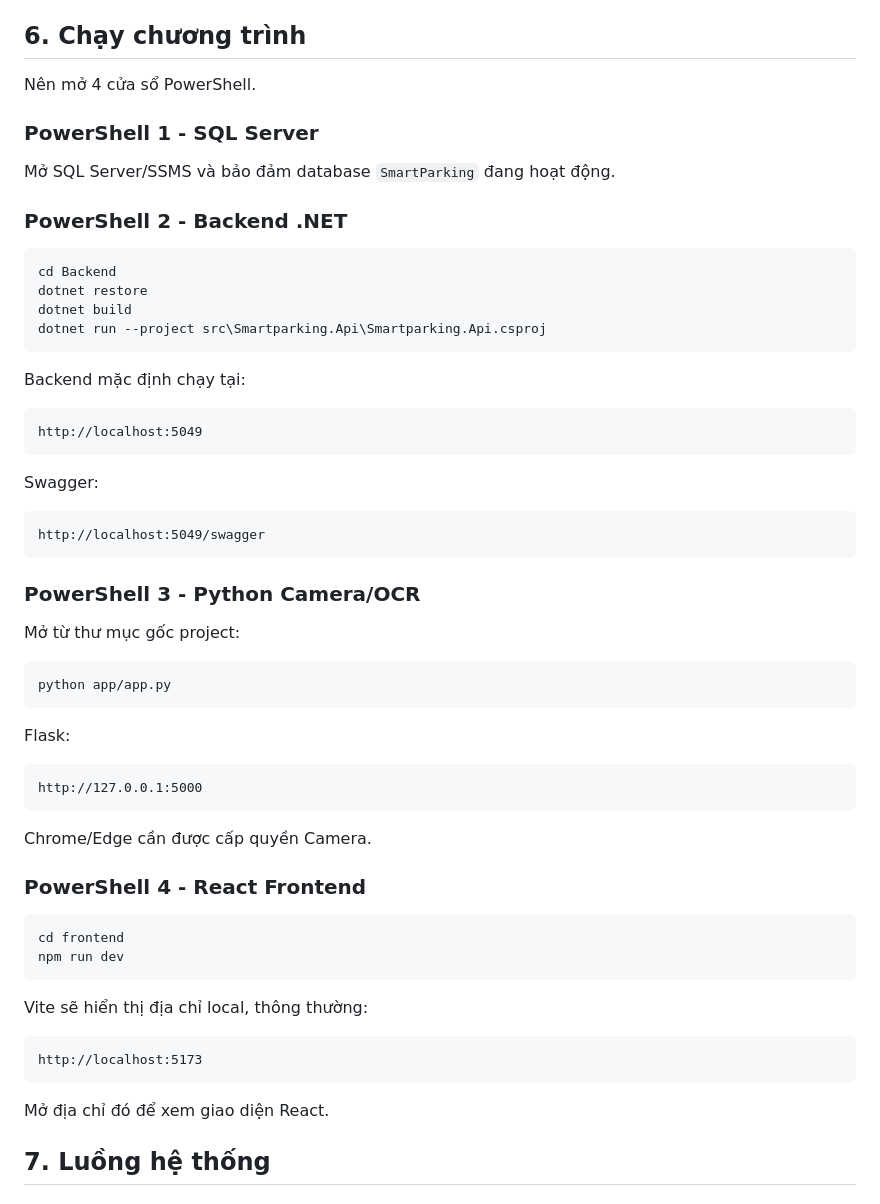
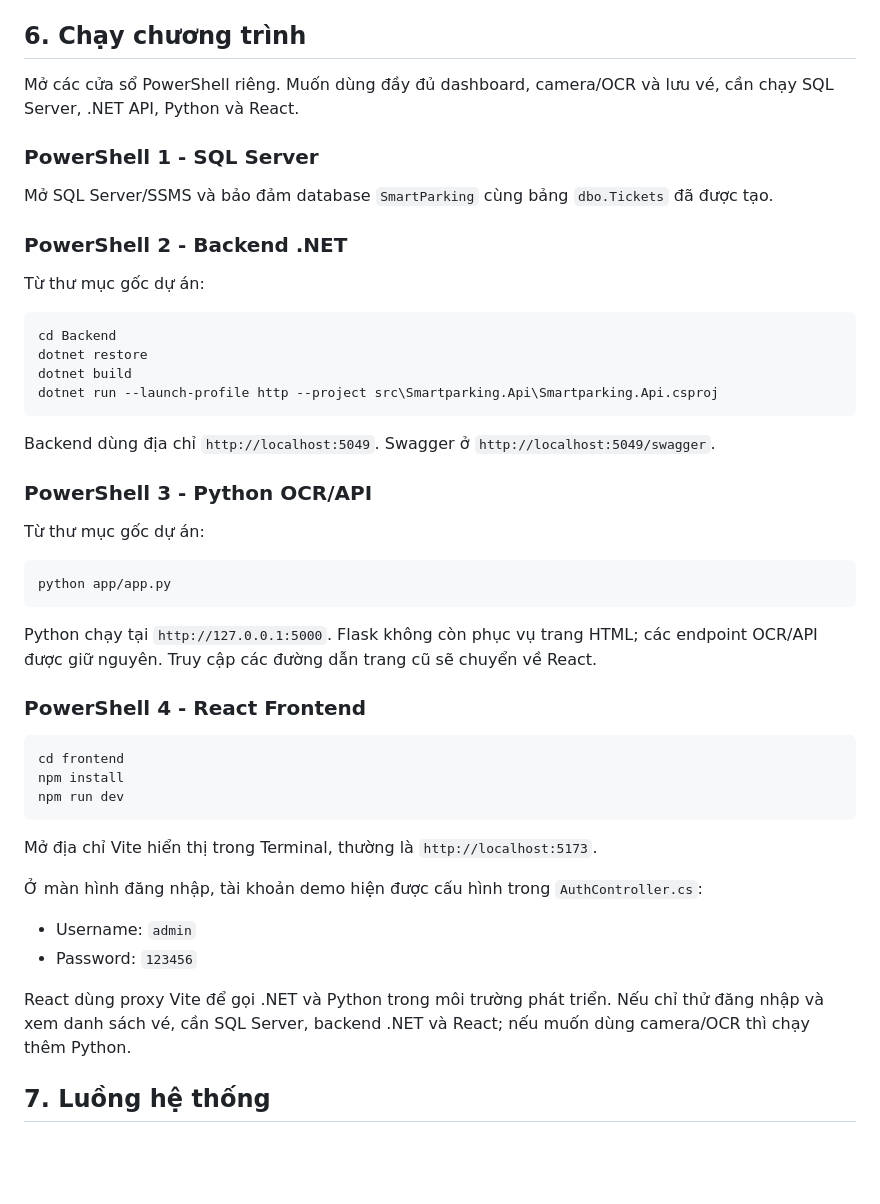
Before and after one commit to khoideptrai1410-wq/DEV-SMARTPARKING, a Markdown page: README.md, the part around one of its changes. Drawn GitHub-style; blank space fills up the shorter version.

````diff
--- a/README.md
+++ b/README.md
@@ -207,63 +207,50 @@ ORDER BY TicketId DESC;
 
 ## 6. Chạy chương trình
 
-Nên mở 4 cửa sổ PowerShell.
+Mở các cửa sổ PowerShell riêng. Muốn dùng đầy đủ dashboard, camera/OCR và lưu vé, cần chạy SQL Server, .NET API, Python và React.
 
 ### PowerShell 1 - SQL Server
 
-Mở SQL Server/SSMS và bảo đảm database `SmartParking` đang hoạt động.
+Mở SQL Server/SSMS và bảo đảm database `SmartParking` cùng bảng `dbo.Tickets` đã được tạo.
 
 ### PowerShell 2 - Backend .NET
+
+Từ thư mục gốc dự án:
 
 ```powershell
 cd Backend
 dotnet restore
 dotnet build
-dotnet run --project src\Smartparking.Api\Smartparking.Api.csproj
+dotnet run --launch-profile http --project src\Smartparking.Api\Smartparking.Api.csproj
 ```
 
-Backend mặc định chạy tại:
+Backend dùng địa chỉ `http://localhost:5049`. Swagger ở `http://localhost:5049/swagger`.
 
-```text
-http://localhost:5049
-```
+### PowerShell 3 - Python OCR/API
 
-Swagger:
-
-```text
-http://localhost:5049/swagger
-```
-
-### PowerShell 3 - Python Camera/OCR
-
-Mở từ thư mục gốc project:
+Từ thư mục gốc dự án:
 
 ```powershell
 python app/app.py
 ```
 
-Flask:
-
-```text
-http://127.0.0.1:5000
-```
-
-Chrome/Edge cần được cấp quyền Camera.
+Python chạy tại `http://127.0.0.1:5000`. Flask không còn phục vụ trang HTML; các endpoint OCR/API được giữ nguyên. Truy cập các đường dẫn trang cũ sẽ chuyển về React.
 
 ### PowerShell 4 - React Frontend
 
 ```powershell
 cd frontend
+npm install
 npm run dev
 ```
 
-Vite sẽ hiển thị địa chỉ local, thông thường:
+Mở địa chỉ Vite hiển thị trong Terminal, thường là `http://localhost:5173`.
 
-```text
-http://localhost:5173
-```
+Ở màn hình đăng nhập, tài khoản demo hiện được cấu hình trong `AuthController.cs`:
+- Username: `admin`
+- Password: `123456`
 
-Mở địa chỉ đó để xem giao diện React.
+React dùng proxy Vite để gọi .NET và Python trong môi trường phát triển. Nếu chỉ thử đăng nhập và xem danh sách vé, cần SQL Server, backend .NET và React; nếu muốn dùng camera/OCR thì chạy thêm Python.
 
 ## 7. Luồng hệ thống
 
````
Also changed, not shown: other parts of README.md (+36 -52 lines).
